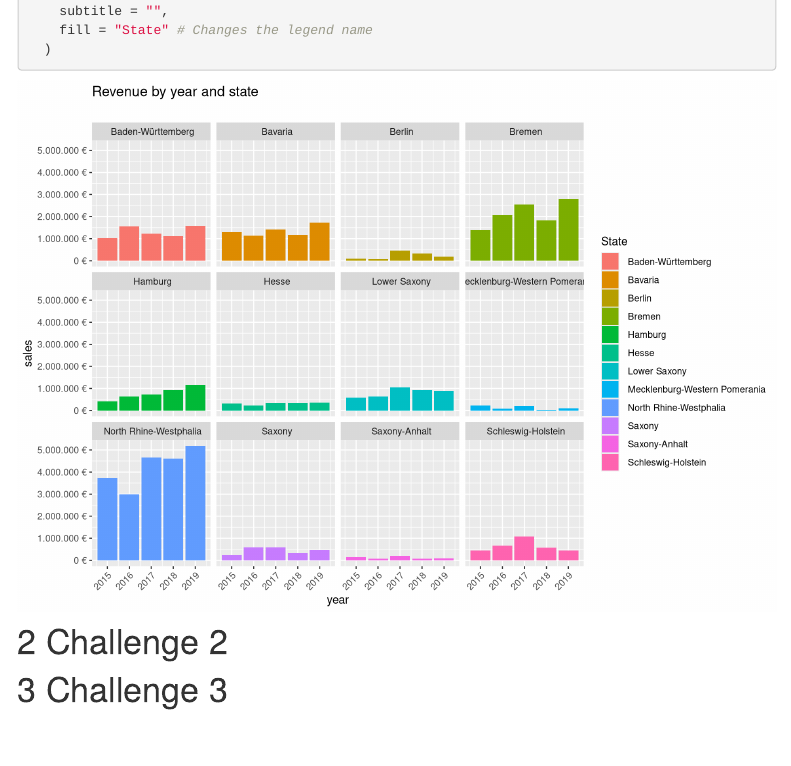
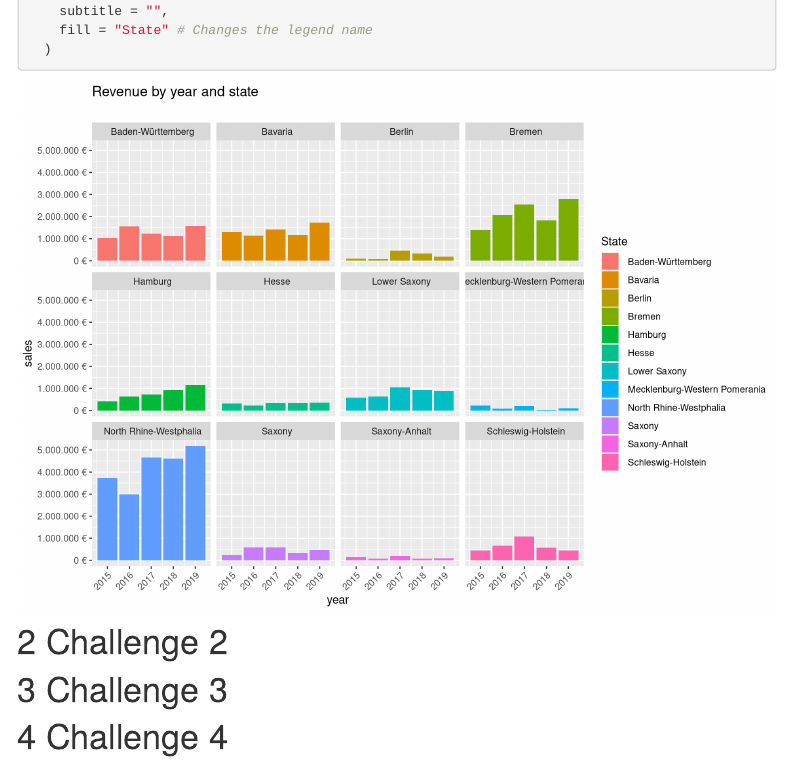
Before and after one commit to TUHHStartupEngineers/ws20-business-data-science-basics---lab-journal-parnpailinj, an R Markdown document (journal.Rmd): the page in a window 1100 px wide, from 4250 px down. Rendered offline with R 4.5, knitr and Pandoc, with nearby package versions; menus at the side of the page are left out.

````diff
--- a/journal.Rmd
+++ b/journal.Rmd
@@ -186,3 +186,10 @@
 ```{r, fig.width=10, fig.height=7}
 
 ```
+
+# Challenge 4
+
+
+```{r, fig.width=10, fig.height=7}
+
+```
````
Also changed, not shown: 2 other files.
